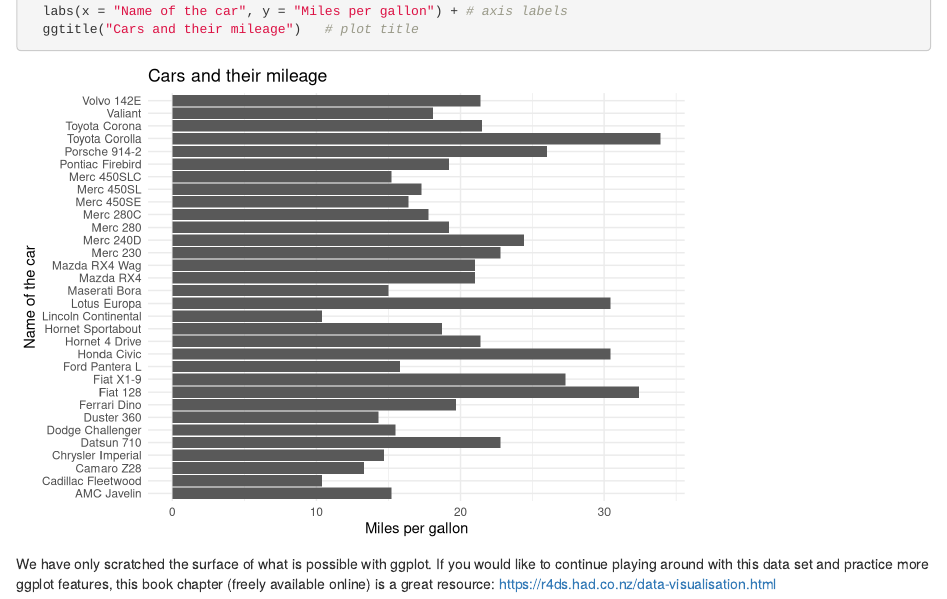
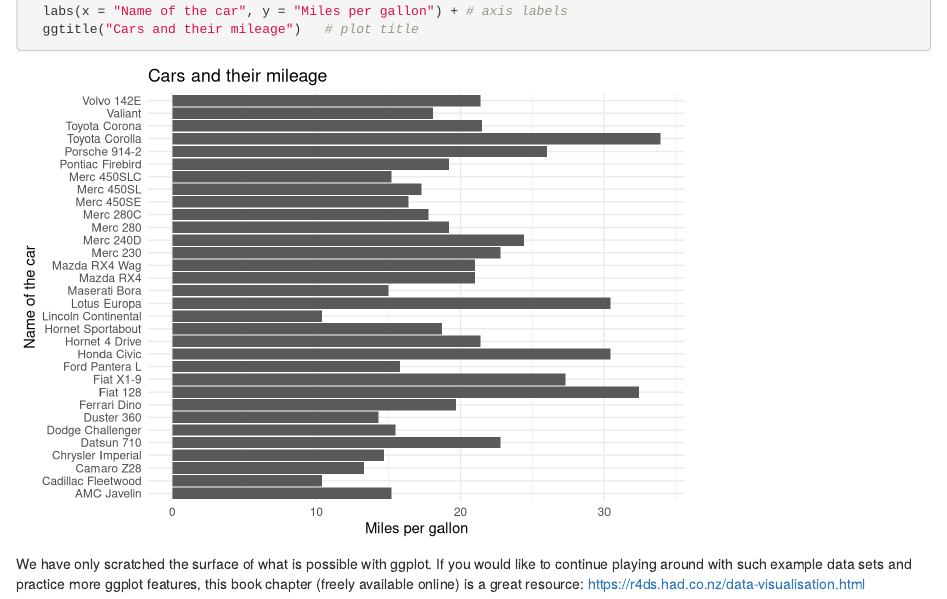
Before and after one commit to soorajmr/intro-to-r-course, an R Markdown document (practice/practice_ggplot.Rmd): the page in a window 1100 px wide, from 6750 px down. Rendered offline with R 4.5, knitr and Pandoc, with nearby package versions.

Commit message:
minor rewording

````diff
--- a/practice/practice_ggplot.Rmd
+++ b/practice/practice_ggplot.Rmd
@@ -115,4 +115,4 @@ myplot +
 ```
 
 
-We have only scratched the surface of what is possible with ggplot. If you would like to continue playing around with this data set and practice more ggplot features, this book chapter (freely available online) is a great resource: https://r4ds.had.co.nz/data-visualisation.html
+We have only scratched the surface of what is possible with ggplot. If you would like to continue playing around with such example data sets and practice more ggplot features, this book chapter (freely available online) is a great resource: https://r4ds.had.co.nz/data-visualisation.html
````
